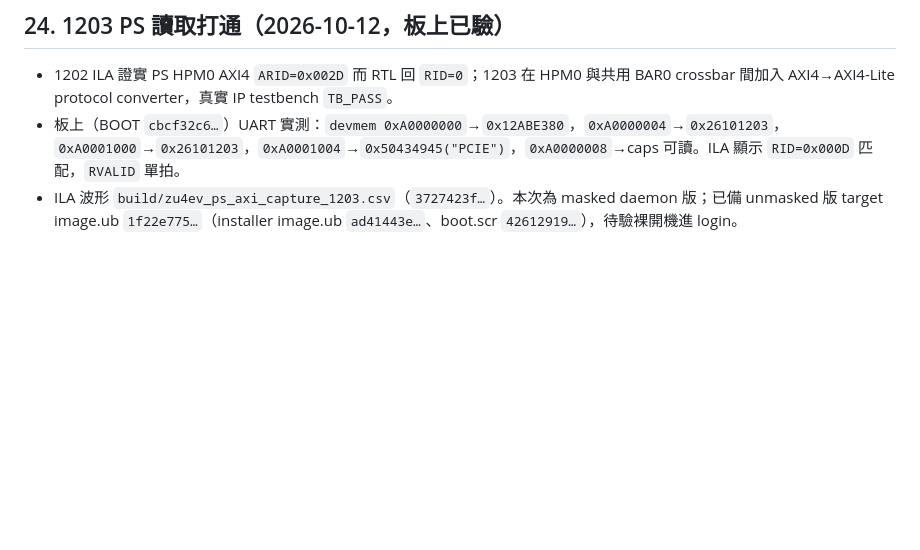
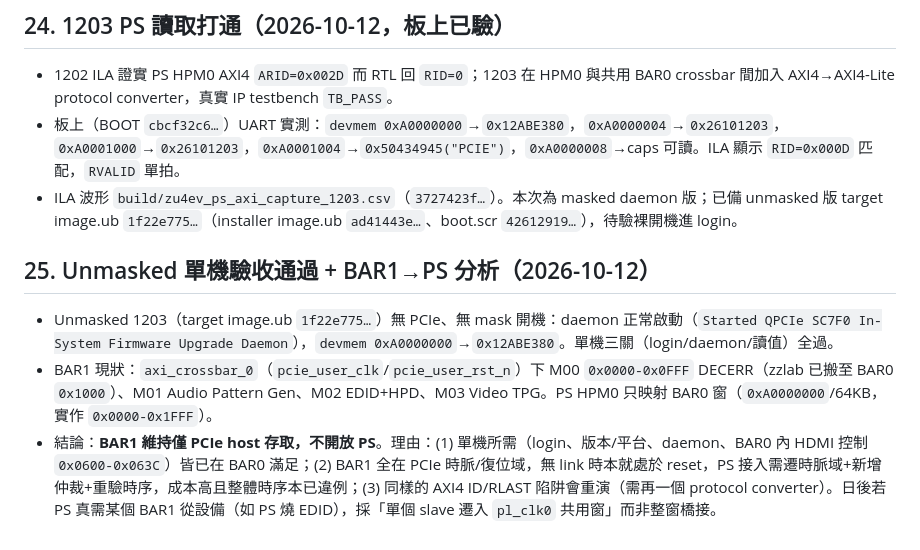
Before and after one commit to zzlee/qpcie, a Markdown page: docs/handoff_38fbf4ef-6007-4086-985b-49b61b326336.md, the part around the change. GitHub-like rendering; blank space fills up the shorter version.

Commit message:
docs(zu4ev): unmasked standalone pass and BAR1 PS-access decision

```diff
--- a/docs/handoff_38fbf4ef-6007-4086-985b-49b61b326336.md
+++ b/docs/handoff_38fbf4ef-6007-4086-985b-49b61b326336.md
@@ -177,3 +177,8 @@ user 在 step 22735 reject 第一版 `clock_domain_architecture.md`（`.system_g
 - 1202 ILA 證實 PS HPM0 AXI4 `ARID=0x002D` 而 RTL 回 `RID=0`；1203 在 HPM0 與共用 BAR0 crossbar 間加入 AXI4→AXI4-Lite protocol converter，真實 IP testbench `TB_PASS`。
 - 板上（BOOT `cbcf32c6…`）UART 實測：`devmem 0xA0000000`→`0x12ABE380`，`0xA0000004`→`0x26101203`，`0xA0001000`→`0x26101203`，`0xA0001004`→`0x50434945("PCIE")`，`0xA0000008`→caps 可讀。ILA 顯示 `RID=0x000D` 匹配，`RVALID` 單拍。
 - ILA 波形 `build/zu4ev_ps_axi_capture_1203.csv`（`3727423f…`）。本次為 masked daemon 版；已備 unmasked 版 target image.ub `1f22e775…`（installer image.ub `ad41443e…`、boot.scr `42612919…`），待驗裸開機進 login。
+
+## 25. Unmasked 單機驗收通過 + BAR1→PS 分析（2026-10-12）
+- Unmasked 1203（target image.ub `1f22e775…`）無 PCIe、無 mask 開機：daemon 正常啟動（`Started QPCIe SC7F0 In-System Firmware Upgrade Daemon`），`devmem 0xA0000000`→`0x12ABE380`。單機三關（login/daemon/讀值）全過。
+- BAR1 現狀：`axi_crossbar_0`（`pcie_user_clk`/`pcie_user_rst_n`）下 M00 `0x0000-0x0FFF` DECERR（zzlab 已搬至 BAR0 `0x1000`）、M01 Audio Pattern Gen、M02 EDID+HPD、M03 Video TPG。PS HPM0 只映射 BAR0 窗（`0xA0000000`/64KB，實作 `0x0000-0x1FFF`）。
+- 結論：**BAR1 維持僅 PCIe host 存取，不開放 PS**。理由：(1) 單機所需（login、版本/平台、daemon、BAR0 內 HDMI 控制 `0x0600-0x063C`）皆已在 BAR0 滿足；(2) BAR1 全在 PCIe 時脈/復位域，無 link 時本就處於 reset，PS 接入需遷時脈域+新增仲裁+重驗時序，成本高且整體時序本已違例；(3) 同樣的 AXI4 ID/RLAST 陷阱會重演（需再一個 protocol converter）。日後若 PS 真需某個 BAR1 從設備（如 PS 燒 EDID），採「單個 slave 遷入 `pl_clk0` 共用窗」而非整窗橋接。
```
